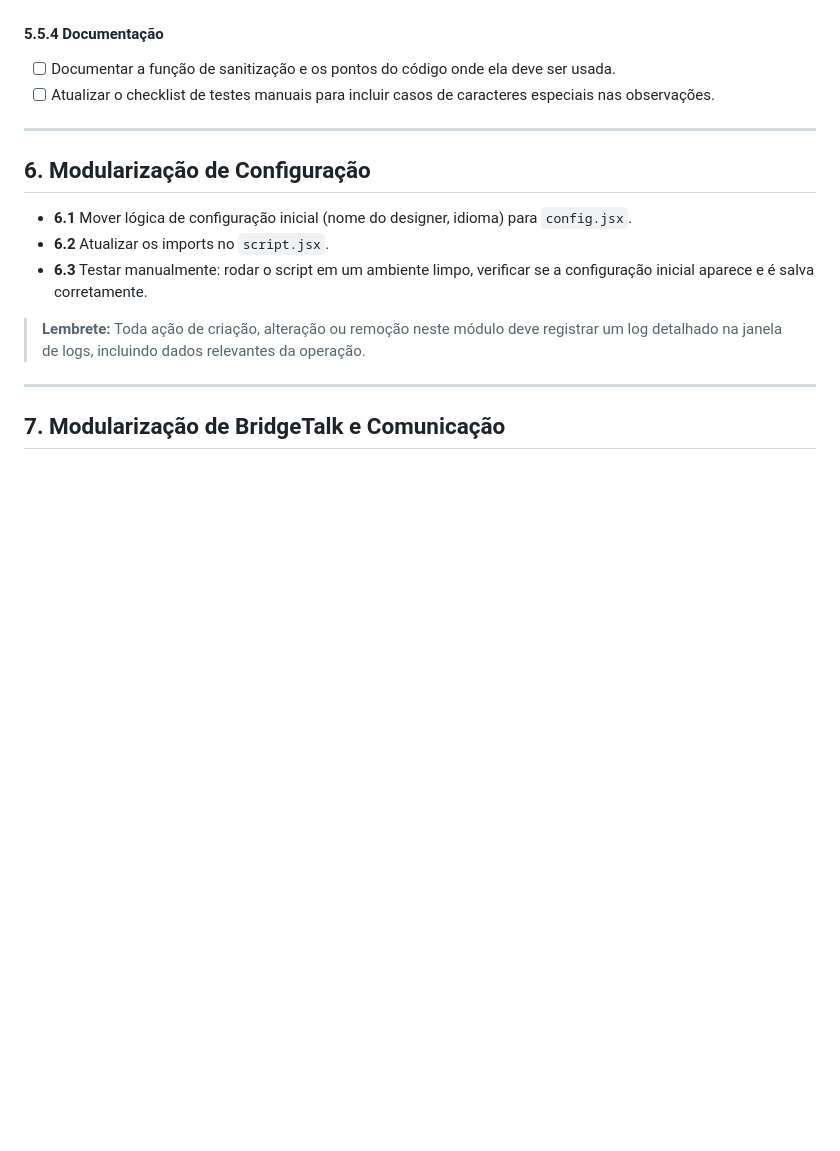
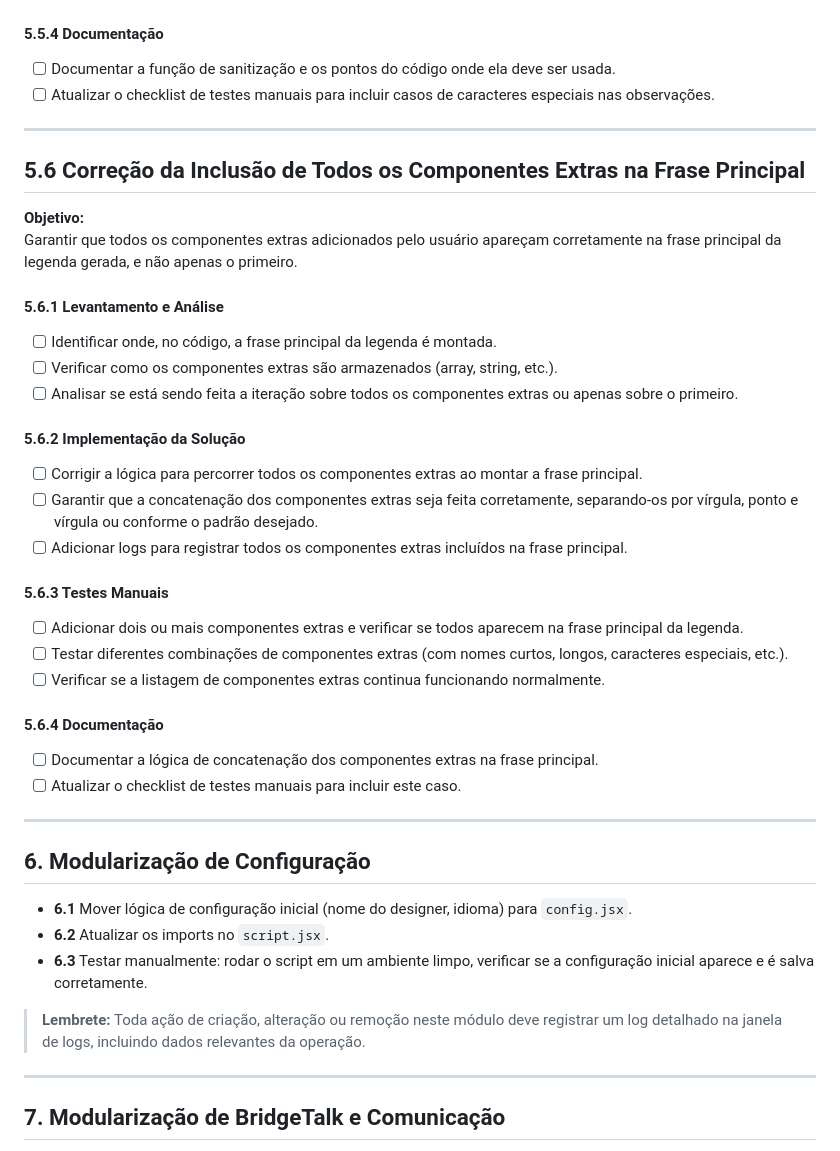
Before and after one commit to andrebids/Scripts, a Markdown page: PLANO_MODULARIZACAO.md, the part around the change. GitHub-like rendering; blank space fills up the shorter version.

Commit message:
Adiciona seção sobre correção da inclusão de todos os componentes extras na frase principal
- Criada nova seção no plano de modularização para garantir que todos os componentes extras apareçam corretamente na frase principal da legenda gerada.
- Incluídas diretrizes para levantamento, implementação e testes manuais relacionados à inclusão de componentes extras.
- Adicionada a necessidade de documentação da lógica de concatenação dos componentes extras na frase principal e atualização do checklist de testes manuais.

```diff
--- a/PLANO_MODULARIZACAO.md
+++ b/PLANO_MODULARIZACAO.md
@@ -201,6 +201,32 @@ Garantir que qualquer texto inserido nas observações (OBS) seja corretamente t
 
 ---
 
+## 5.6 Correção da Inclusão de Todos os Componentes Extras na Frase Principal
+
+**Objetivo:**
+Garantir que todos os componentes extras adicionados pelo usuário apareçam corretamente na frase principal da legenda gerada, e não apenas o primeiro.
+
+#### 5.6.1 Levantamento e Análise
+- [ ] Identificar onde, no código, a frase principal da legenda é montada.
+- [ ] Verificar como os componentes extras são armazenados (array, string, etc.).
+- [ ] Analisar se está sendo feita a iteração sobre todos os componentes extras ou apenas sobre o primeiro.
+
+#### 5.6.2 Implementação da Solução
+- [ ] Corrigir a lógica para percorrer todos os componentes extras ao montar a frase principal.
+- [ ] Garantir que a concatenação dos componentes extras seja feita corretamente, separando-os por vírgula, ponto e vírgula ou conforme o padrão desejado.
+- [ ] Adicionar logs para registrar todos os componentes extras incluídos na frase principal.
+
+#### 5.6.3 Testes Manuais
+- [ ] Adicionar dois ou mais componentes extras e verificar se todos aparecem na frase principal da legenda.
+- [ ] Testar diferentes combinações de componentes extras (com nomes curtos, longos, caracteres especiais, etc.).
+- [ ] Verificar se a listagem de componentes extras continua funcionando normalmente.
+
+#### 5.6.4 Documentação
+- [ ] Documentar a lógica de concatenação dos componentes extras na frase principal.
+- [ ] Atualizar o checklist de testes manuais para incluir este caso.
+
+---
+
 ## 6. Modularização de Configuração
 - **6.1** Mover lógica de configuração inicial (nome do designer, idioma) para `config.jsx`.
 - **6.2** Atualizar os imports no `script.jsx`.
```
